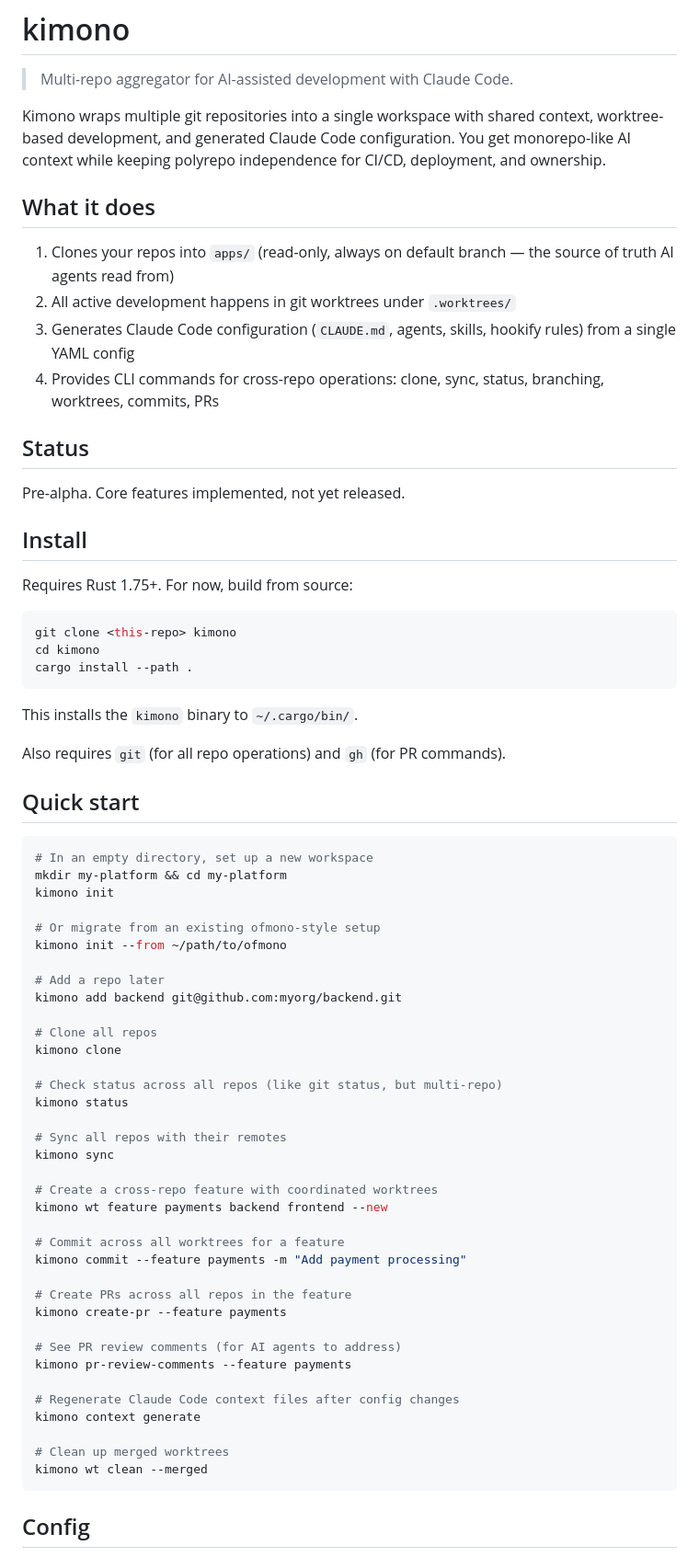
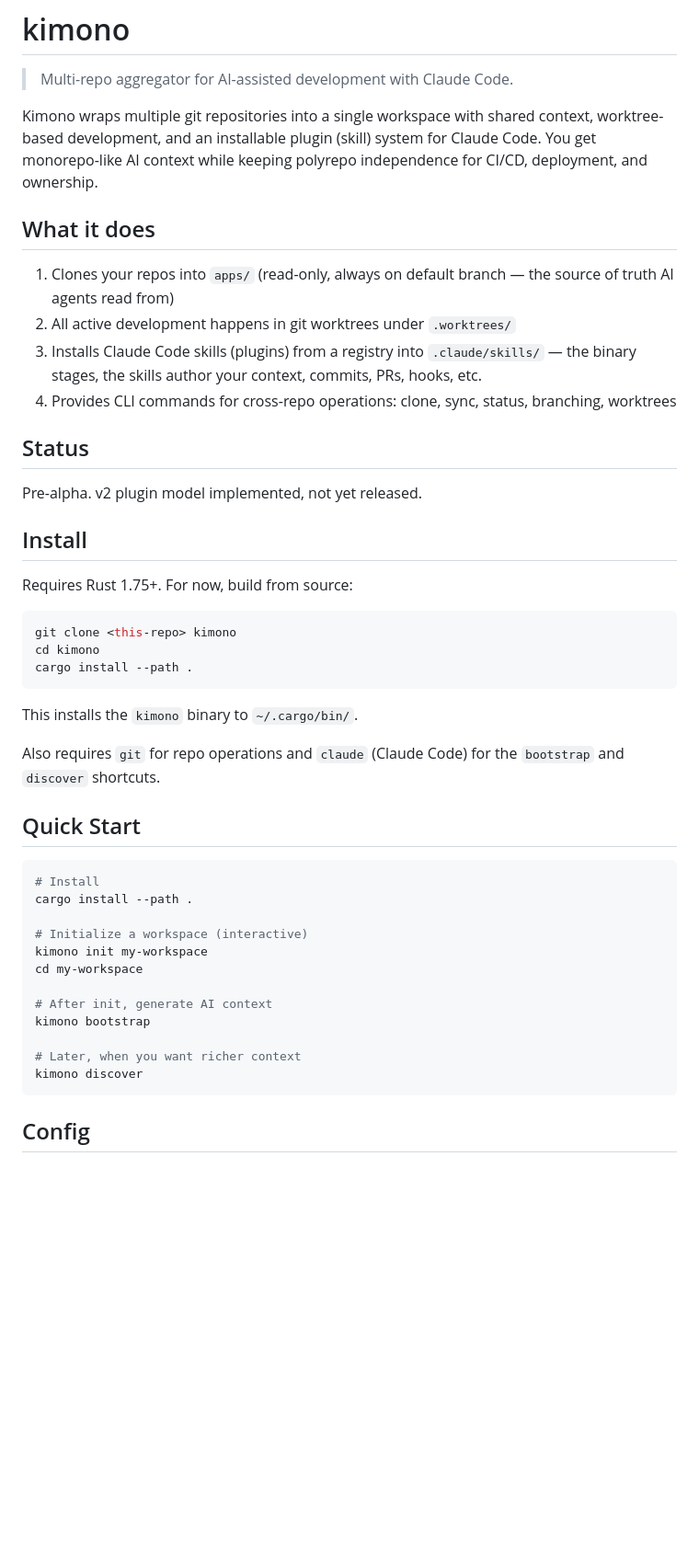
Before and after one commit to sand4rbh/kimono, a Markdown page: README.md, the part around one of its changes. Shown at 92% size. Drawn GitHub-style; blank space fills up the shorter version.

````diff
--- a/README.md
+++ b/README.md
@@ -2,18 +2,18 @@
 
 > Multi-repo aggregator for AI-assisted development with Claude Code.
 
-Kimono wraps multiple git repositories into a single workspace with shared context, worktree-based development, and generated Claude Code configuration. You get monorepo-like AI context while keeping polyrepo independence for CI/CD, deployment, and ownership.
+Kimono wraps multiple git repositories into a single workspace with shared context, worktree-based development, and an installable plugin (skill) system for Claude Code. You get monorepo-like AI context while keeping polyrepo independence for CI/CD, deployment, and ownership.
 
 ## What it does
 
 1. Clones your repos into `apps/` (read-only, always on default branch — the source of truth AI agents read from)
 2. All active development happens in git worktrees under `.worktrees/`
-3. Generates Claude Code configuration (`CLAUDE.md`, agents, skills, hookify rules) from a single YAML config
-4. Provides CLI commands for cross-repo operations: clone, sync, status, branching, worktrees, commits, PRs
+3. Installs Claude Code skills (plugins) from a registry into `.claude/skills/` — the binary stages, the skills author your context, commits, PRs, hooks, etc.
+4. Provides CLI commands for cross-repo operations: clone, sync, status, branching, worktrees
 
 ## Status
 
-Pre-alpha. Core features implemented, not yet released.
+Pre-alpha. v2 plugin model implemented, not yet released.
 
 ## Install
 
@@ -27,47 +27,23 @@ cargo install --path .
 
 This installs the `kimono` binary to `~/.cargo/bin/`.
 
-Also requires `git` (for all repo operations) and `gh` (for PR commands).
+Also requires `git` for repo operations and `claude` (Claude Code) for the `bootstrap` and `discover` shortcuts.
 
-## Quick start
+## Quick Start
 
 ```bash
-# In an empty directory, set up a new workspace
-mkdir my-platform && cd my-platform
-kimono init
+# Install
+cargo install --path .
 
-# Or migrate from an existing ofmono-style setup
-kimono init --from ~/path/to/ofmono
+# Initialize a workspace (interactive)
+kimono init my-workspace
+cd my-workspace
 
-# Add a repo later
-kimono add backend git@github.com:myorg/backend.git
+# After init, generate AI context
+kimono bootstrap
 
-# Clone all repos
-kimono clone
-
-# Check status across all repos (like git status, but multi-repo)
-kimono status
-
-# Sync all repos with their remotes
-kimono sync
-
-# Create a cross-repo feature with coordinated worktrees
-kimono wt feature payments backend frontend --new
-
-# Commit across all worktrees for a feature
-kimono commit --feature payments -m "Add payment processing"
-
-# Create PRs across all repos in the feature
-kimono create-pr --feature payments
-
-# See PR review comments (for AI agents to address)
-kimono pr-review-comments --feature payments
-
-# Regenerate Claude Code context files after config changes
-kimono context generate
-
-# Clean up merged worktrees
-kimono wt clean --merged
+# Later, when you want richer context
+kimono discover
 ```
 
 ## Config
````
Also changed, not shown: other parts of README.md (+40 -54 lines), CLAUDE.md (+71 -54 lines).
